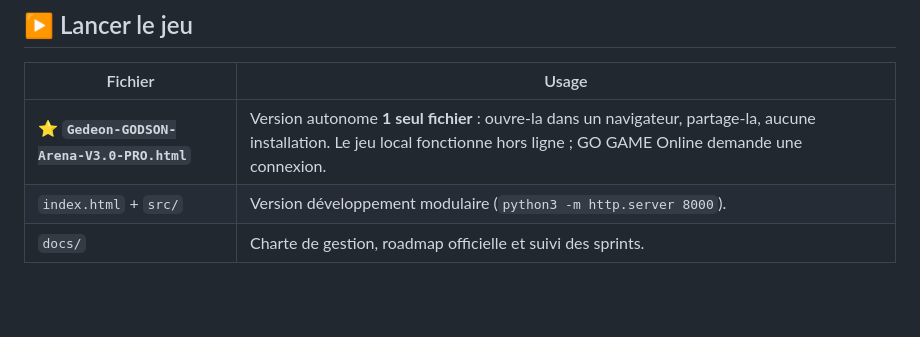
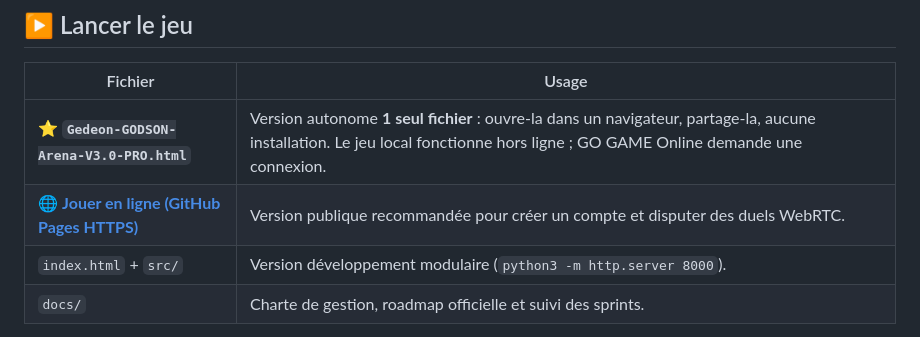
Before and after one commit to vpnducanada-commits/GO-GAME, a Markdown page: README.md, the part around the change. Rendered like a GitHub page; blank space fills up the shorter version.

Commit message:
docs: add public GO GAME Pages URL

```diff
--- a/README.md
+++ b/README.md
@@ -9,6 +9,7 @@
 | Fichier | Usage |
 |---|---|
 | ⭐ **`Gedeon-GODSON-Arena-V3.0-PRO.html`** | Version autonome **1 seul fichier** : ouvre-la dans un navigateur, partage-la, aucune installation. Le jeu local fonctionne hors ligne ; GO GAME Online demande une connexion. |
+| 🌐 **[Jouer en ligne (GitHub Pages HTTPS)](https://vpnducanada-commits.github.io/GO-GAME/)** | Version publique recommandée pour créer un compte et disputer des duels WebRTC. |
 | `index.html` + `src/` | Version développement modulaire (`python3 -m http.server 8000`). |
 | `docs/` | Charte de gestion, roadmap officielle et suivi des sprints. |
 
```
Also changed, not shown: docs/SPRINT_V3_GO_GAME_ONLINE.md (+1 -0 lines).
